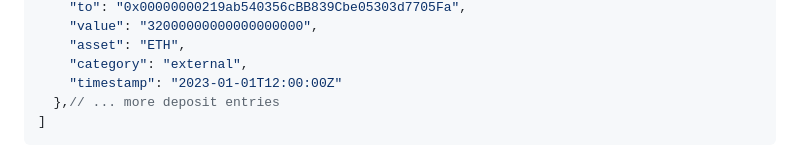
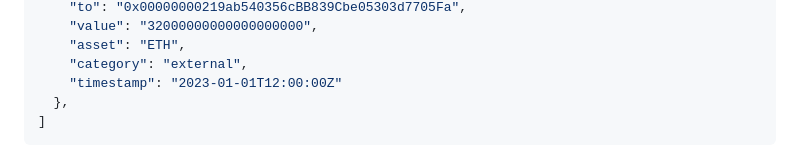
Before and after one commit to Tanmay4803/Ethereum-Deposit-Tracker, a Markdown page: README.md, the part around the change printed below. Rendered like a GitHub page.

````diff
--- a/README.md
+++ b/README.md
@@ -154,7 +154,7 @@ This will display the JSON data of all tracked deposits, which might look like t
     "asset": "ETH",
     "category": "external",
     "timestamp": "2023-01-01T12:00:00Z"
-  },// ... more deposit entries
+  },
 ]
 ```
 ![Example of Dataset](images/deposit_data.png)
````
Also changed, not shown: other parts of README.md (+1 -1 lines).
